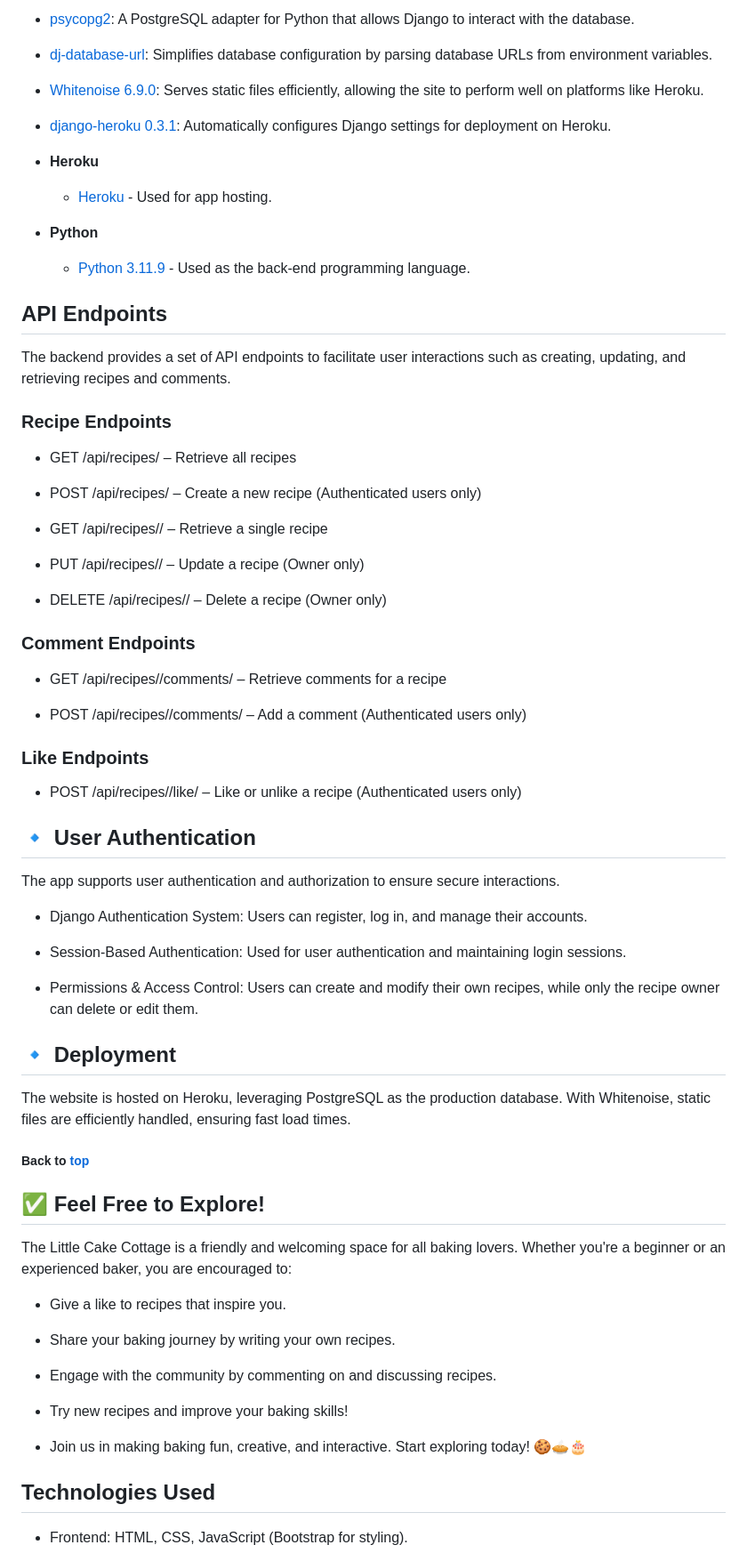
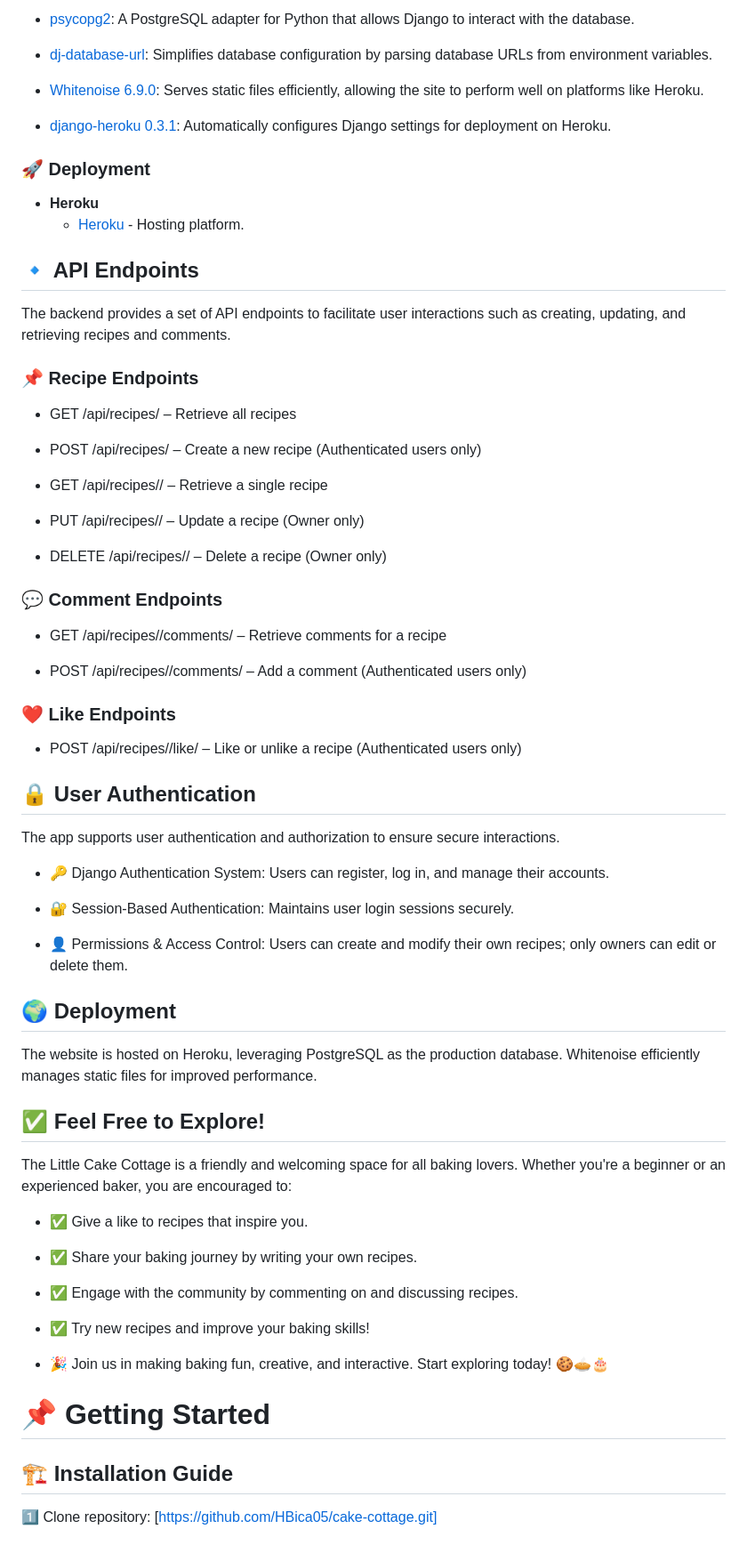
Before and after one commit to HBica05/cake-cottage, a Markdown page: README.md, the part around one of its changes. Shown at 89% size. GitHub-like rendering.

```diff
--- a/README.md
+++ b/README.md
@@ -123,16 +173,14 @@ Technologies Used
 
 * [django-heroku 0.3.1](https://pypi.org/project/django-heroku/): Automatically configures Django settings for deployment on Heroku.
 
+### 🚀 Deployment
 - **Heroku**
-    - [Heroku](https://www.heroku.com) - Used for app hosting.
+    - [Heroku](https://www.heroku.com) - Hosting platform.
 
-- **Python**
-    - [Python 3.11.9](https://www.python.org/) - Used as the back-end programming language.
-
-## API Endpoints
+## 🔹 API Endpoints
 The backend provides a set of API endpoints to facilitate user interactions such as creating, updating, and retrieving recipes and comments.
 
-### Recipe Endpoints
+### 📌 Recipe Endpoints
 * GET /api/recipes/ – Retrieve all recipes
 
 * POST /api/recipes/ – Create a new recipe (Authenticated users only)
@@ -143,44 +191,45 @@ The backend provides a set of API endpoints to facilitate user interactions such
 
 * DELETE /api/recipes/<id>/ – Delete a recipe (Owner only)
 
-### Comment Endpoints
+### 💬 Comment Endpoints
 
 * GET /api/recipes/<id>/comments/ – Retrieve comments for a recipe
 
 * POST /api/recipes/<id>/comments/ – Add a comment (Authenticated users only)
 
-### Like Endpoints
+### ❤️ Like Endpoints
 
 * POST /api/recipes/<id>/like/ – Like or unlike a recipe (Authenticated users only)
 
-## 🔹 User Authentication
+
+## 🔒 User Authentication
 The app supports user authentication and authorization to ensure secure interactions.
 
-* Django Authentication System: Users can register, log in, and manage their accounts.
+* 🔑 Django Authentication System: Users can register, log in, and manage their accounts.
 
-* Session-Based Authentication: Used for user authentication and maintaining login sessions.
+* 🔐 Session-Based Authentication:  Maintains user login sessions securely.
 
-* Permissions & Access Control: Users can create and modify their own recipes, while only the recipe owner can delete or edit them.
+* 👤 Permissions & Access Control: Users can create and modify their own recipes; only owners can edit or delete them.
 
-## 🔹 Deployment
-The website is hosted on Heroku, leveraging PostgreSQL as the production database. With Whitenoise, static files are efficiently handled, ensuring fast load times.
+## 🌍 Deployment
 
-##### Back to [top](##table-of-contents)
+The website is hosted on Heroku, leveraging PostgreSQL as the production database. Whitenoise efficiently manages static files for improved performance.
 
 ## ✅ Feel Free to Explore!
 The Little Cake Cottage is a friendly and welcoming space for all baking lovers. Whether you're a beginner or an experienced baker, you are encouraged to:
 
-* Give a like to recipes that inspire you.
+* ✅ Give a like to recipes that inspire you.
 
-* Share your baking journey by writing your own recipes.
+* ✅ Share your baking journey by writing your own recipes.
 
-* Engage with the community by commenting on and discussing recipes.
+* ✅ Engage with the community by commenting on and discussing recipes.
 
-* Try new recipes and improve your baking skills!
+* ✅ Try new recipes and improve your baking skills!
 
-* Join us in making baking fun, creative, and interactive. Start exploring today! 🍪🥧🎂
+* 🎉 Join us in making baking fun, creative, and interactive. Start exploring today! 🍪🥧🎂
 
-## Technologies Used
+ # 📌 Getting Started
+ ## 🏗️ Installation Guide
 
-* Frontend: HTML, CSS, JavaScript (Bootstrap for styling).
+1️⃣ Clone repository: [https://github.com/HBica05/cake-cottage.git]
 
```
Also changed, not shown: other parts of README.md (+98 -55 lines).
